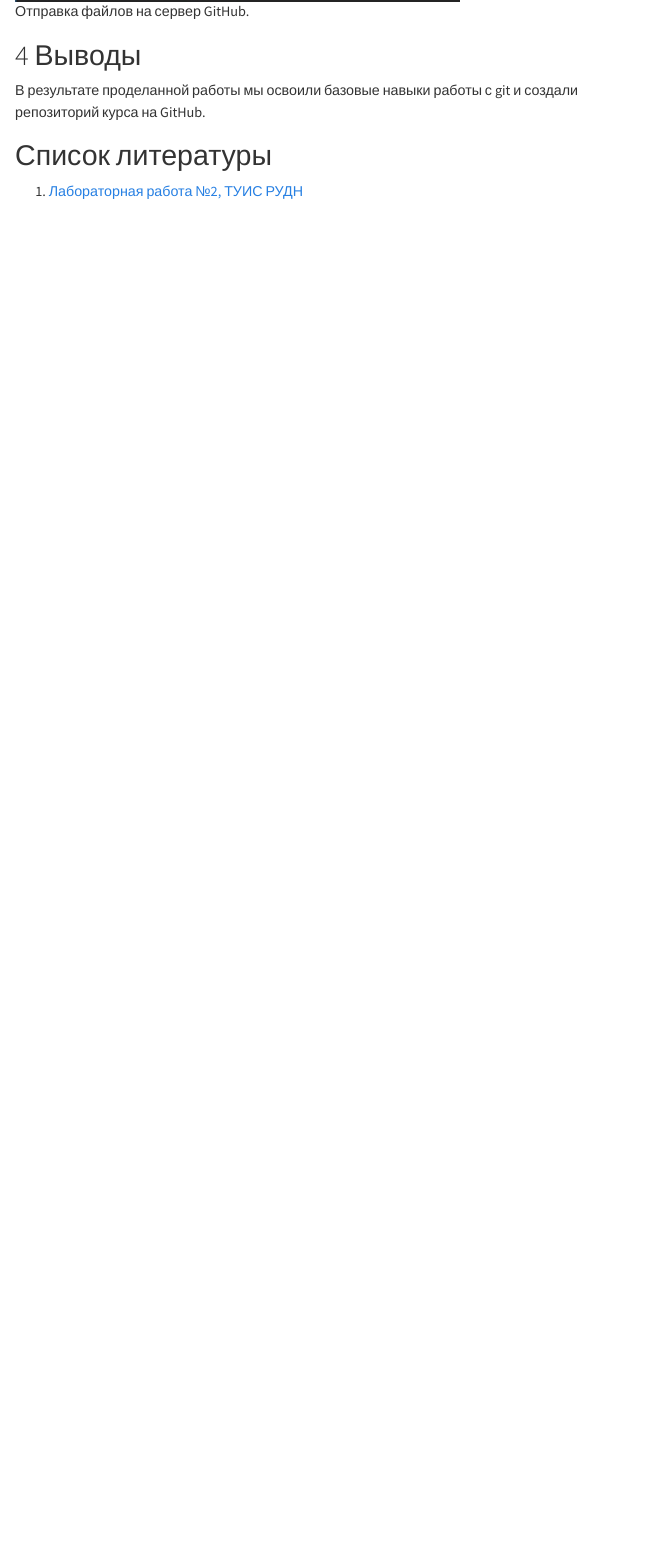
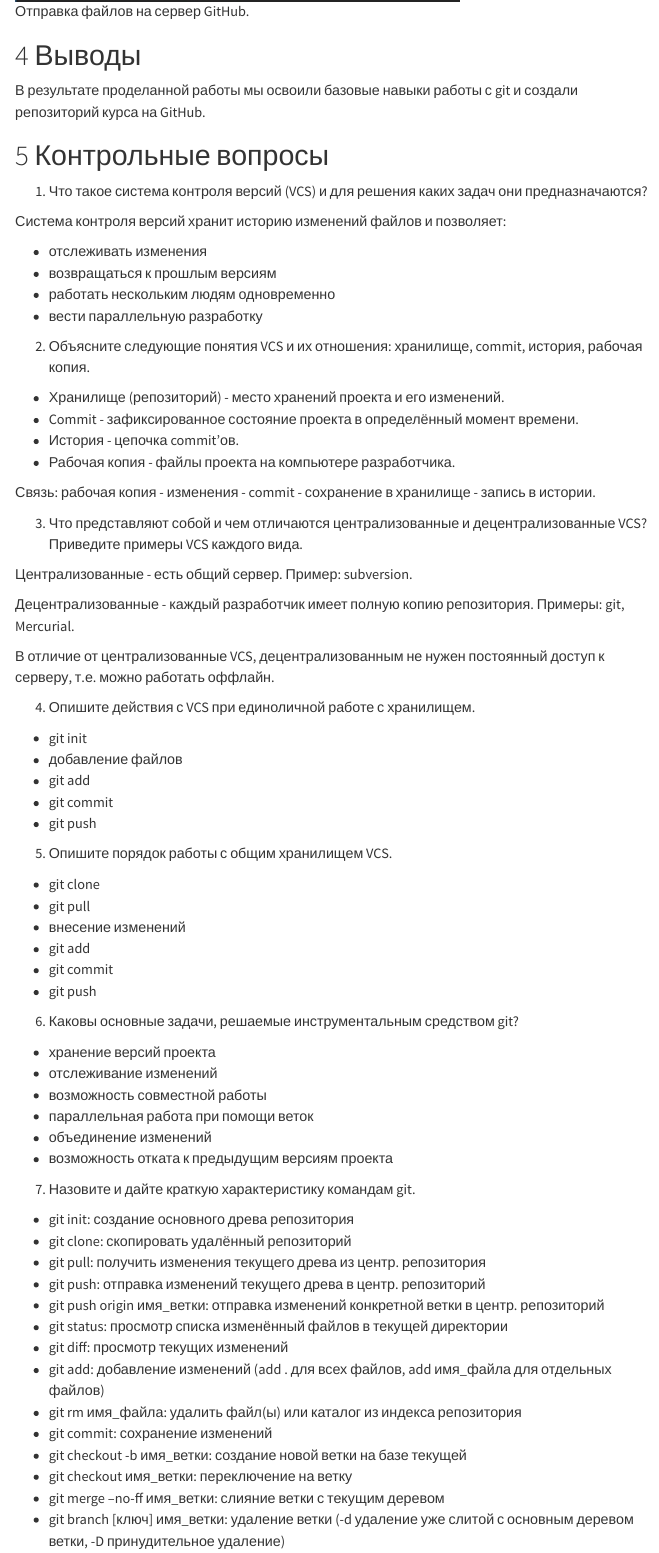
Before and after one commit to knmuhina/study_2025-2026_os-intro, a Quarto document (labs/lab02/report/lab02--report.qmd): the page in a window 1100 px wide, from 2950 px down. Rendered offline with R 4.5, knitr and Pandoc in place of Quarto, with nearby package versions; menus at the side of the page are left out.

Commit message:
feat(main): update files lab02

```diff
--- a/labs/lab02/report/lab02--report.qmd
+++ b/labs/lab02/report/lab02--report.qmd
@@ -82,3 +82,73 @@
 
 В результате проделанной работы мы освоили базовые навыки работы с git и создали репозиторий курса на GitHub.
 
+# Контрольные вопросы
+
+1. Что такое система контроля версий (VCS) и для решения каких задач они предназначаются?
+
+Система контроля версий хранит историю изменений файлов и позволяет:
+
+- отслеживать изменения
+- возвращаться к прошлым версиям
+- работать нескольким людям одновременно
+- вести параллельную разработку
+
+2. Объясните следующие понятия VCS и их отношения: хранилище, commit, история, рабочая копия.
+
+- Хранилище (репозиторий) - место хранений проекта и его изменений.
+- Commit - зафиксированное состояние проекта в определённый момент времени.
+- История - цепочка commit'ов.
+- Рабочая копия - файлы проекта на компьютере разработчика.
+
+Связь: рабочая копия - изменения - commit - сохранение в хранилище - запись в истории.
+
+3. Что представляют собой и чем отличаются централизованные и децентрализованные VCS? Приведите примеры VCS каждого вида.
+
+Централизованные - есть общий сервер. Пример: subversion.
+
+Децентрализованные - каждый разработчик имеет полную копию репозитория.	Примеры: git, Mercurial.
+
+В отличие от централизованные VCS, децентрализованным не нужен постоянный доступ к серверу, т.е. можно работать оффлайн.
+
+4. Опишите действия с VCS при единоличной работе с хранилищем.
+
+- git init
+- добавление файлов
+- git add
+- git commit
+- git push
+
+5. Опишите порядок работы с общим хранилищем VCS.
+
+- git clone
+- git pull
+- внесение изменений
+- git add
+- git commit
+- git push
+
+6. Каковы основные задачи, решаемые инструментальным средством git?
+
+- хранение версий проекта
+- отслеживание изменений
+- возможность совместной работы
+- параллельная работа при помощи веток
+- объединение изменений
+- возможность отката к предыдущим версиям проекта
+
+7. Назовите и дайте краткую характеристику командам git.
+
+- git init: создание основного древа репозитория
+- git clone: скопировать удалённый репозиторий
+- git pull: получить изменения текущего древа из центр. репозитория
+- git push: отправка изменений текущего древа в центр. репозиторий
+- git push origin имя_ветки: отправка изменений конкретной ветки в центр. репозиторий
+- git status: просмотр списка изменённый файлов в текущей директории
+- git diff: просмотр текущих изменений
+- git add: добавление изменений (add . для всех файлов, add имя_файла для отдельных файлов)
+- git rm имя_файла: удалить файл(ы) или каталог из индекса репозитория
+- git commit: сохранение изменений
+- git checkout -b имя_ветки: создание новой ветки на базе текущей
+- git checkout имя_ветки: переключение на ветку
+- git merge --no-ff имя_ветки: слияние ветки с текущим деревом
+- git branch [ключ] имя_ветки: удаление ветки (-d удаление уже слитой с основным деревом ветки, -D принудительное удаление)
```
Also changed, not shown: labs/lab02/report/lab02--report.pdf, labs/lab02/report/lab02--report.qmd (23 more changed lines), 1 other file.
